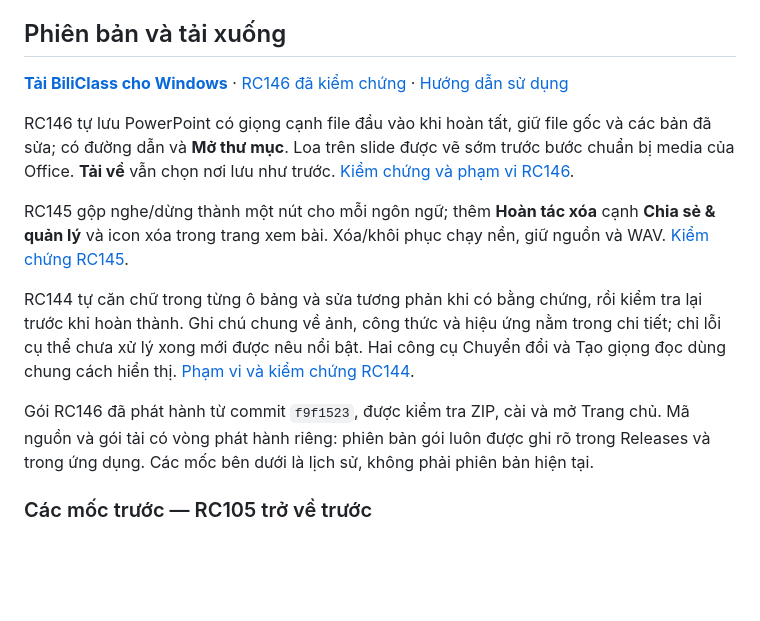
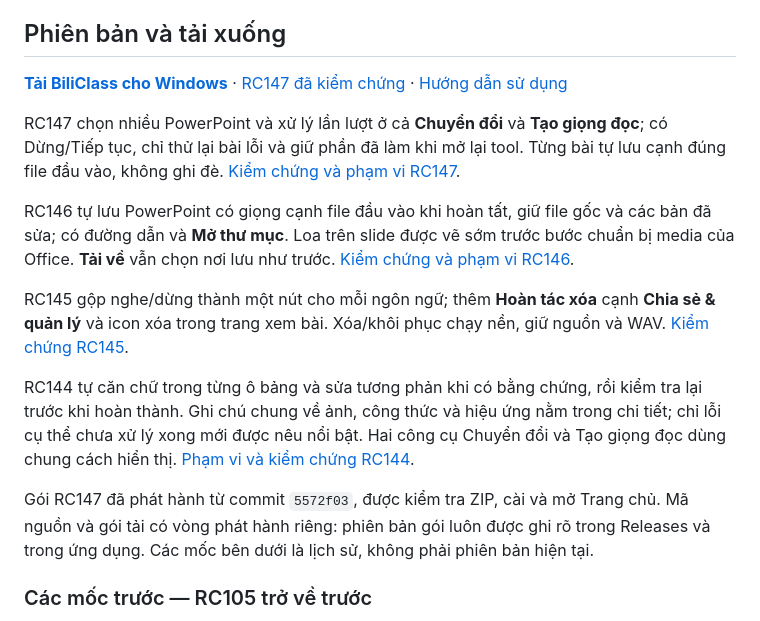
Before and after one commit to whitelotus-web/BiliClass, a Markdown page: README.md, the part around the change. Rendered like a GitHub page; blank space fills up the shorter version.

Commit message:
Record verified RC147 release and sequential batch workflow

```diff
--- a/README.md
+++ b/README.md
@@ -4,7 +4,12 @@
 
 ## Phiên bản và tải xuống
 
-**[Tải BiliClass cho Windows](https://github.com/whitelotus-web/BiliClass/releases)** · [RC146 đã kiểm chứng](https://github.com/whitelotus-web/BiliClass/releases/tag/v1.0.0rc146) · [Hướng dẫn sử dụng](docs/USER_GUIDE.md)
+**[Tải BiliClass cho Windows](https://github.com/whitelotus-web/BiliClass/releases)** · [RC147 đã kiểm chứng](https://github.com/whitelotus-web/BiliClass/releases/tag/v1.0.0rc147) · [Hướng dẫn sử dụng](docs/USER_GUIDE.md)
+
+RC147 chọn nhiều PowerPoint và xử lý lần lượt ở cả **Chuyển đổi** và
+**Tạo giọng đọc**; có Dừng/Tiếp tục, chỉ thử lại bài lỗi và giữ phần
+đã làm khi mở lại tool. Từng bài tự lưu cạnh đúng file đầu vào,
+không ghi đè. [Kiểm chứng và phạm vi RC147](docs/BUILD_RC147.md).
 
 RC146 tự lưu PowerPoint có giọng cạnh file đầu vào khi hoàn tất, giữ file
 gốc và các bản đã sửa; có đường dẫn và **Mở thư mục**. Loa trên slide
@@ -21,7 +26,7 @@ và hiệu ứng nằm trong chi tiết; chỉ lỗi cụ thể chưa xử lý x
 nêu nổi bật. Hai công cụ Chuyển đổi và Tạo giọng đọc dùng chung cách
 hiển thị. [Phạm vi và kiểm chứng RC144](docs/BUILD_RC144.md).
 
-Gói RC146 đã phát hành từ commit `f9f1523`, được kiểm tra ZIP, cài và
+Gói RC147 đã phát hành từ commit `5572f03`, được kiểm tra ZIP, cài và
 mở Trang chủ. Mã nguồn và gói tải có vòng phát hành riêng: phiên bản
 gói luôn được ghi rõ trong Releases và trong ứng dụng. Các mốc bên
 dưới là lịch sử, không phải phiên bản hiện tại.
```
Also changed, not shown: docs/BUILD_RC147.md (+7 -0 lines), docs/STATE.md (+4 -2 lines).
